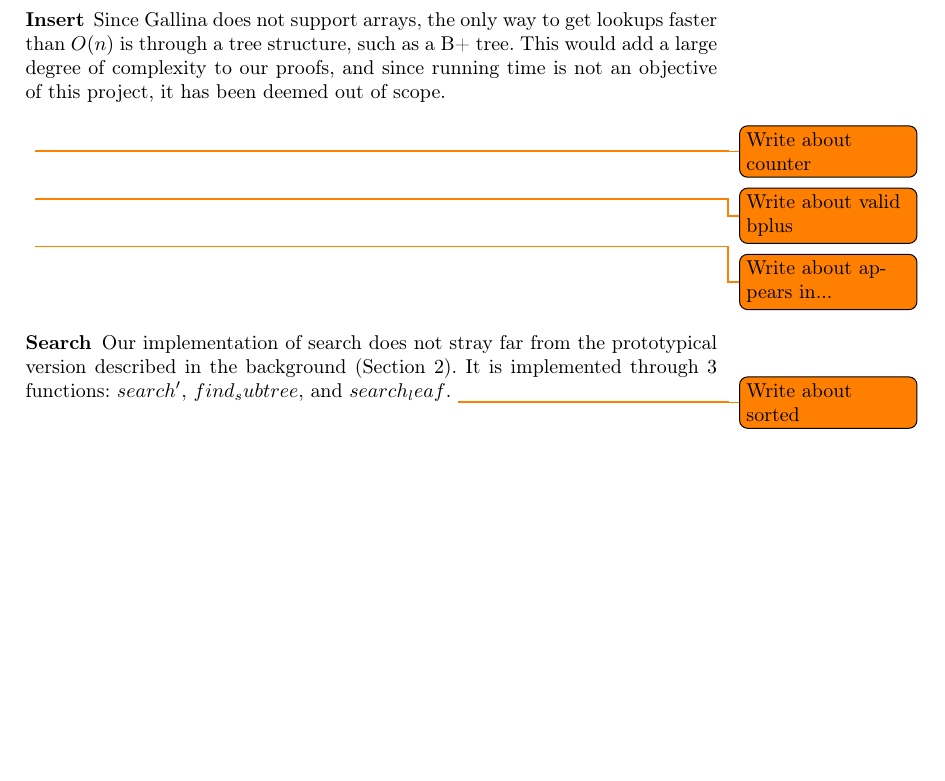
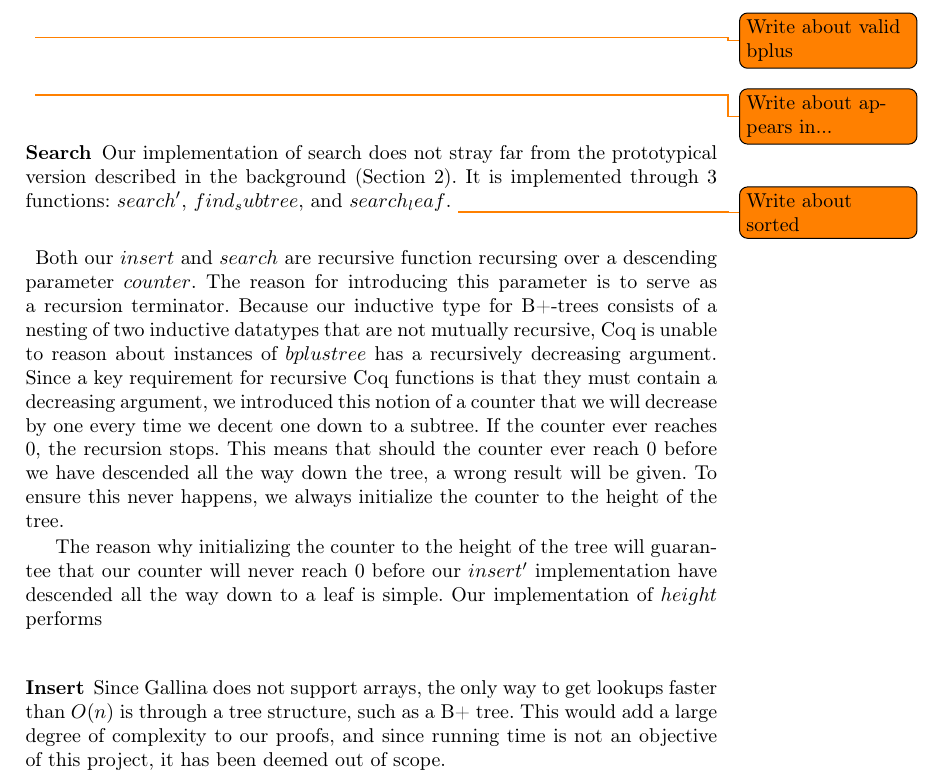
Before and after one commit to nicolaidahl/BPlusTrees, a LaTeX thesis (report/BPlusTree-report.tex, which reads report/sections/03.ProblemAnalysis.tex): part of page 3 of 3 before the commit and part of page 3 of 4 after it, cut so that both start at the same text, the shorter picture padded with empty space. Compiled offline with pdfLaTeX.

Commit message:
Moved some paragraphs around in the problem analysis.

```diff
--- a/report/sections/03.ProblemAnalysis.tex
+++ b/report/sections/03.ProblemAnalysis.tex
@@ -37,20 +37,22 @@
 \paragraph{}
 This data type says that a $bplustree$ is parameterized by $b$, the fanout, and $X$, the type of the values in the tree. Further, a tree can be either a leaf or a node. A leaf is list of pairs of the types $nat$ and $X$, while a node is a list of pairs with the types $nat$ and $bplustree$. Now that we have a inductive data type for B+ trees, we can start working on proofs. For this project, our focus will be on proving our implementations of the $insert$ function and the $search$ function.
 
-\subsubsection{Insert}
-Since Gallina does not support arrays, the only way to get lookups faster than $O(n)$ is through a tree structure, such as a B+ tree. This would add a large degree of complexity to our proofs, and since running time is not an objective of this project, it has been deemed out of scope.
-
-\paragraph{}
-\todo{Write about counter}
-
 \paragraph{}
 \todo{Write about valid bplus}
 
 \paragraph{}
 \todo{Write about appears in...}
 
-\paragraph{}
-
 \subsubsection{Search}
 Our implementation of search does not stray far from the prototypical version described in the background (Section \ref{sec:Background}). It is implemented through 3 functions: $search'$, $find_subtree$, and $search_leaf$.
 \todo{Write about sorted}
+
+\paragraph{}
+Both our $insert$ and $search$ are recursive function recursing over a descending parameter $counter$. The reason for introducing this parameter is to serve as a recursion terminator. Because our inductive type for B+-trees consists of a nesting of two inductive datatypes that are not mutually recursive, Coq is unable to reason about instances of $bplustree$ has a recursively decreasing argument. Since a key requirement for recursive Coq functions is that they must contain a decreasing argument, we introduced this notion of a counter that we will decrease by one every time we decent one down to a subtree. If the counter ever reaches $0$, the recursion stops. This means that should the counter ever reach $0$ before we have descended all the way down the tree, a wrong result will be given. To ensure this never happens, we always initialize the counter to the height of the tree.
+
+The reason why initializing the counter to the height of the tree will guarantee that our counter will never reach $0$ before our $insert'$ implementation have descended all the way down to a leaf is simple. Our implementation of $height$ performs
+
+\subsubsection{Insert}
+Since Gallina does not support arrays, the only way to get lookups faster than $O(n)$ is through a tree structure, such as a B+ tree. This would add a large degree of complexity to our proofs, and since running time is not an objective of this project, it has been deemed out of scope.
+
+\paragraph{}
```
